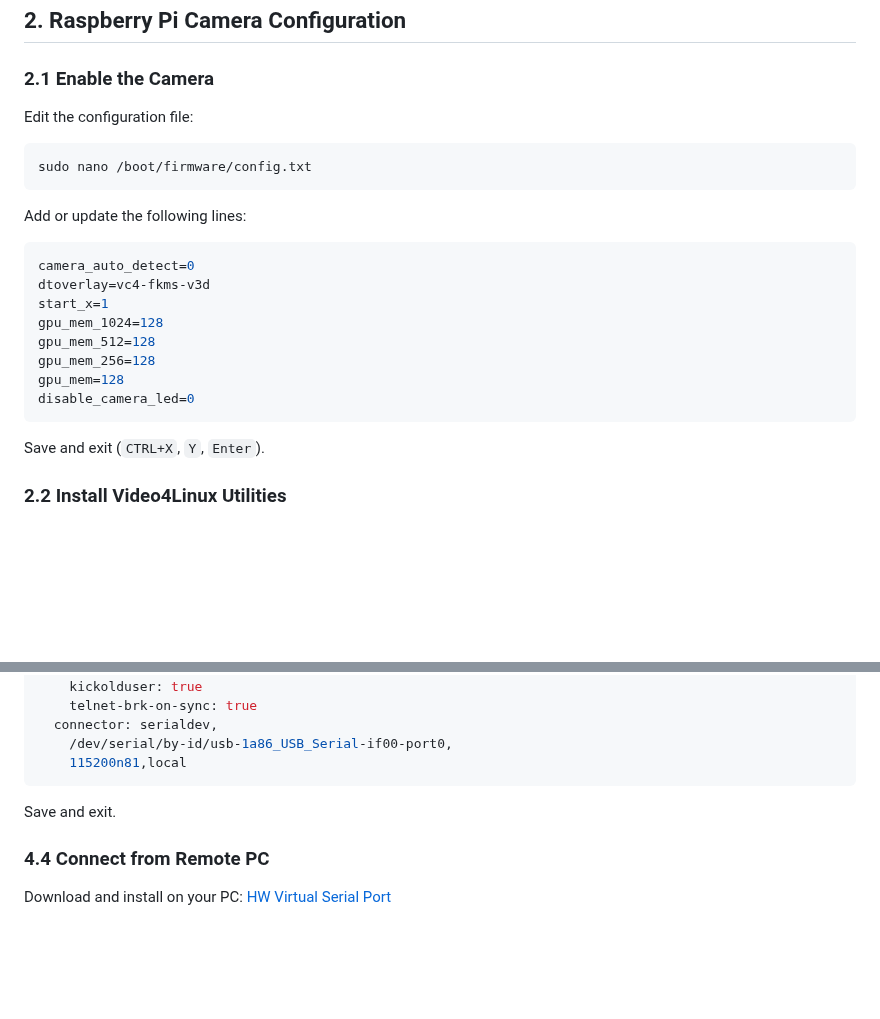
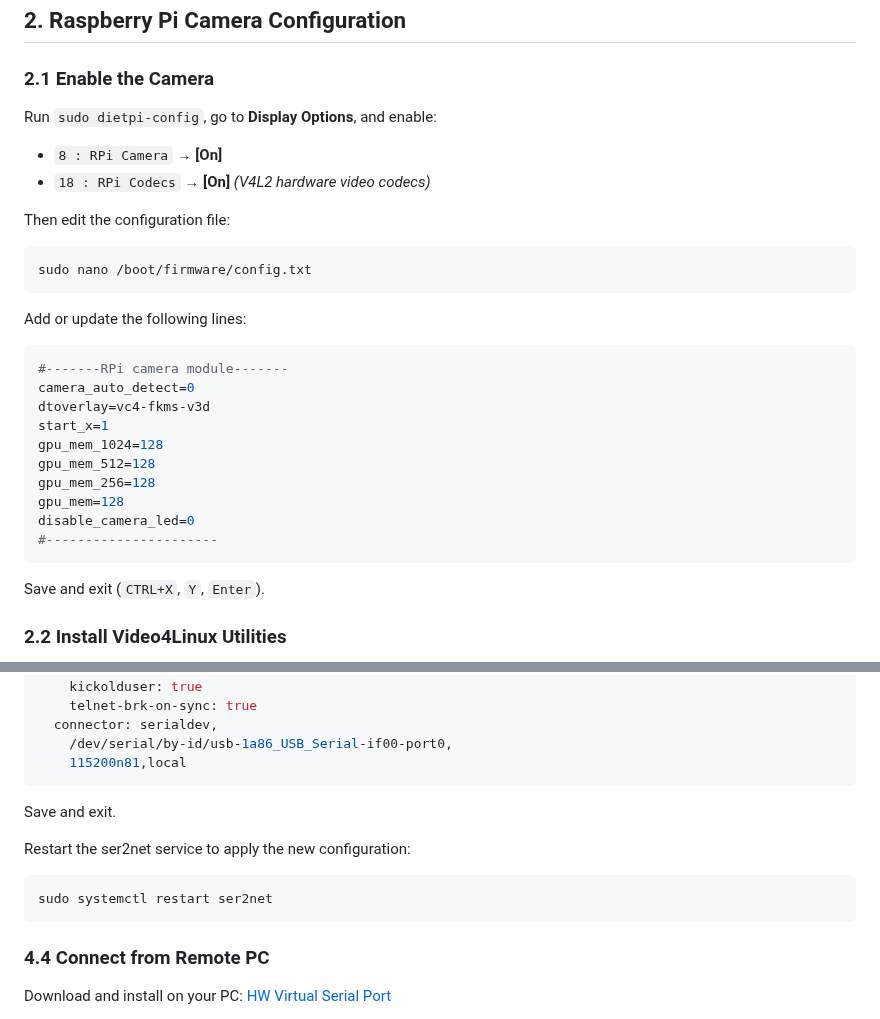
Before and after one commit to wavelov3r/LaserAirCam, a Markdown page: docs/setup.md, 2 parts joined by grey strips. Rendered like a GitHub page; blank space fills up the shorter version.

````diff
--- a/docs/setup.md
+++ b/docs/setup.md
@@ -16,7 +29,12 @@
 
 ### 2.1 Enable the Camera
 
-Edit the configuration file:
+Run `sudo dietpi-config`, go to **Display Options**, and enable:
+
+- `8 : RPi Camera` → **[On]**
+- `18 : RPi Codecs` → **[On]** *(V4L2 hardware video codecs)*
+
+Then edit the configuration file:
 
 ```sh
 sudo nano /boot/firmware/config.txt
@@ -25,6 +43,7 @@ sudo nano /boot/firmware/config.txt
 Add or update the following lines:
 
 ```ini
+#-------RPi camera module-------
 camera_auto_detect=0
 dtoverlay=vc4-fkms-v3d
 start_x=1
@@ -33,6 +52,7 @@ gpu_mem_512=128
 gpu_mem_256=128
 gpu_mem=128
 disable_camera_led=0
+#----------------------
 ```
 
 Save and exit (`CTRL+X`, `Y`, `Enter`).
@@ -128,6 +153,12 @@ connection: &usb0
 
 Save and exit.
 
+Restart the ser2net service to apply the new configuration:
+
+```sh
+sudo systemctl restart ser2net
+```
+
 ### 4.4 Connect from Remote PC
 
 Download and install on your PC:
````
Also changed, not shown: other parts of docs/setup.md (+27 -26 lines).
